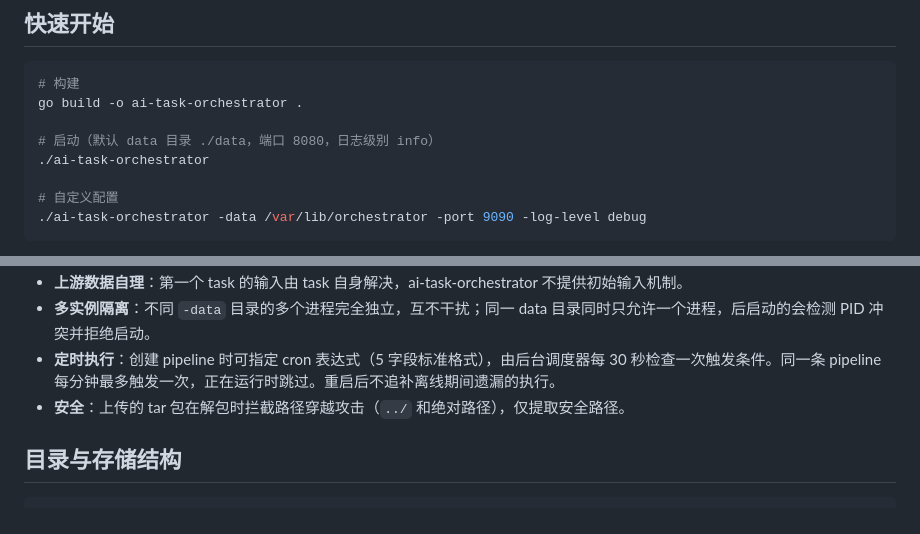
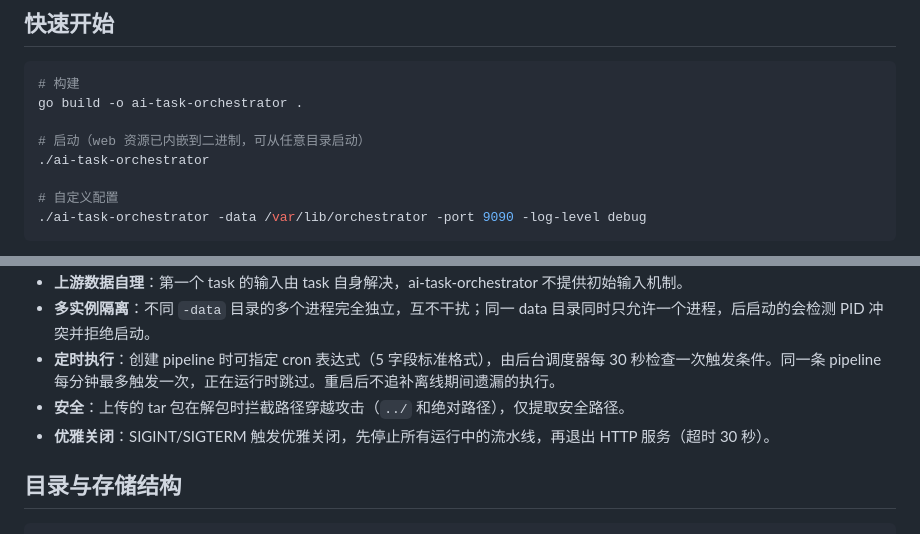
Before and after one commit to JohnVX/ai-task-orchestrator, a Markdown page: readme.md, 2 parts joined by grey strips. Drawn GitHub-style.

Commit message:
Update readme: embedded assets, graceful shutdown
Co-Authored-By: Claude Opus 4.7 <noreply@anthropic.com>

```diff
--- a/readme.md
+++ b/readme.md
@@ -15,7 +15,7 @@
 # 构建
 go build -o ai-task-orchestrator .
 
-# 启动（默认 data 目录 ./data，端口 8080，日志级别 info）
+# 启动（web 资源已内嵌到二进制，可从任意目录启动）
 ./ai-task-orchestrator
 
 # 自定义配置
@@ -47,6 +47,7 @@ go build -o ai-task-orchestrator .
 - **多实例隔离**：不同 `-data` 目录的多个进程完全独立，互不干扰；同一 data 目录同时只允许一个进程，后启动的会检测 PID 冲突并拒绝启动。
 - **定时执行**：创建 pipeline 时可指定 cron 表达式（5 字段标准格式），由后台调度器每 30 秒检查一次触发条件。同一条 pipeline 每分钟最多触发一次，正在运行时跳过。重启后不追补离线期间遗漏的执行。
 - **安全**：上传的 tar 包在解包时拦截路径穿越攻击（`../` 和绝对路径），仅提取安全路径。
+- **优雅关闭**：SIGINT/SIGTERM 触发优雅关闭，先停止所有运行中的流水线，再退出 HTTP 服务（超时 30 秒）。
 
 ## 目录与存储结构
 
```
